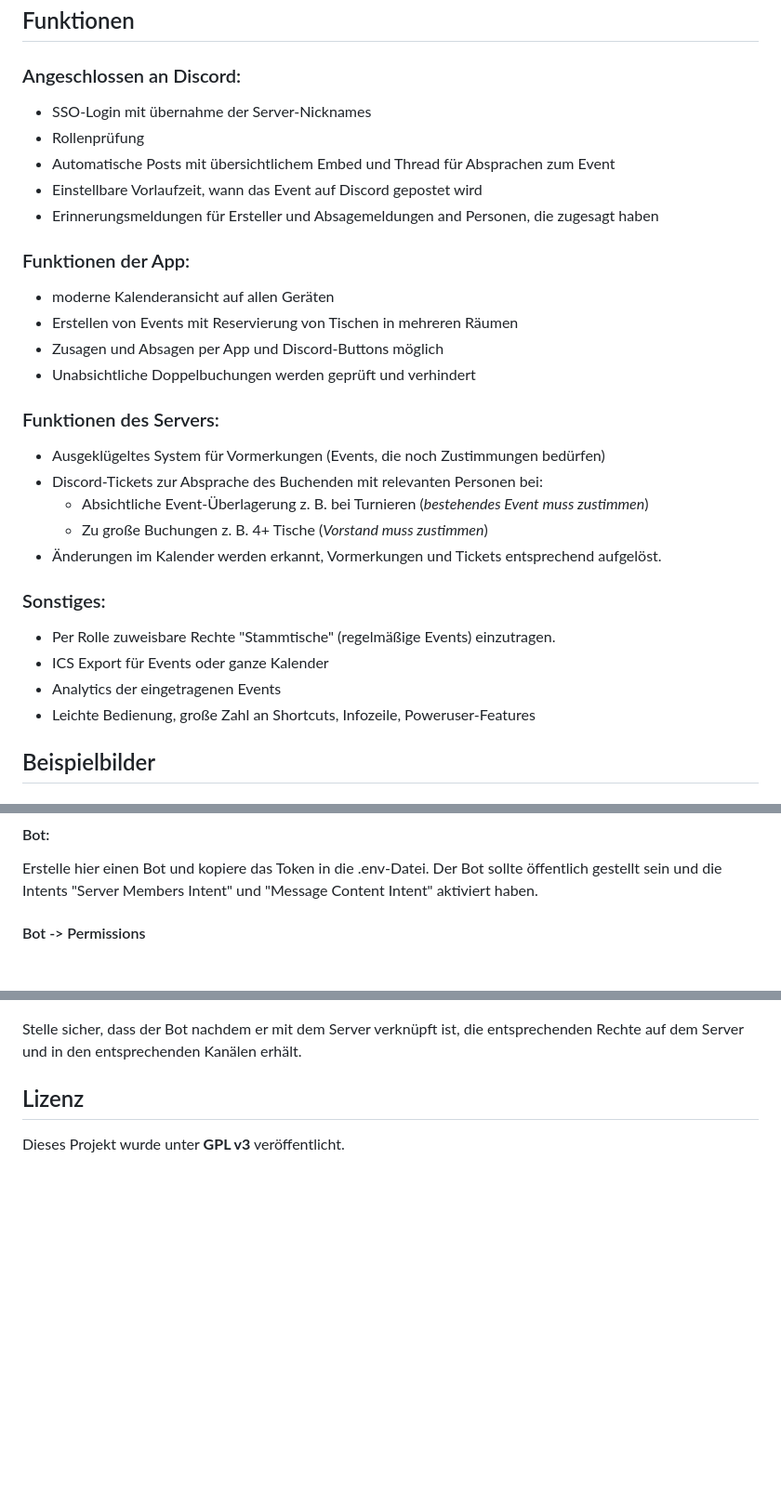
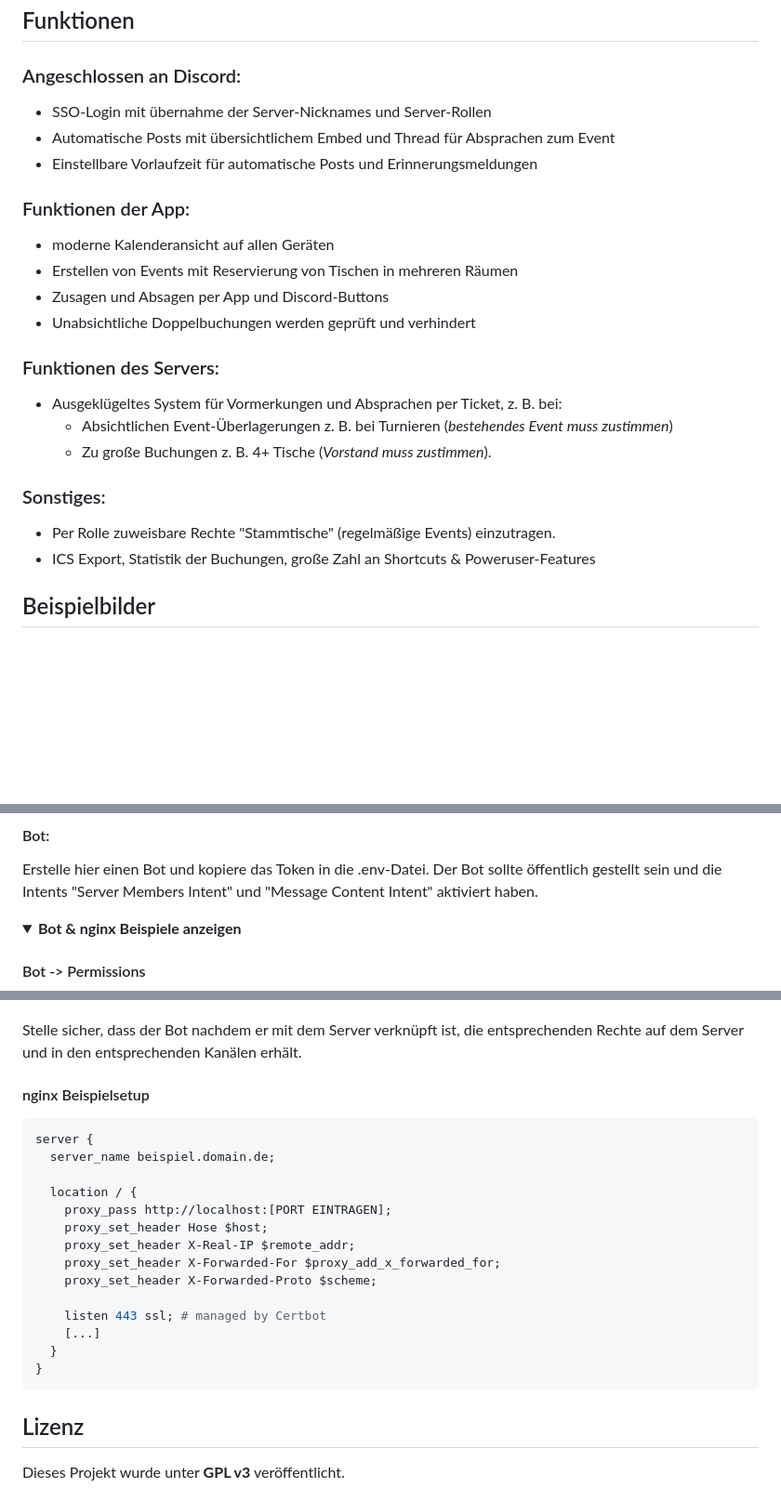
Before and after one commit to Jan-Weigang/Threadbound, a Markdown page: README.md, 3 parts joined by grey strips. Shown: that part at 93% size. GitHub-like rendering; folded sections open; blank space fills up the shorter version.

````diff
--- a/README.md
+++ b/README.md
@@ -56,27 +56,21 @@ Demo: [Kalender des TableTopTreffs Hannover e. V.](https://3th-test.tabletoptref
 ## Funktionen
 
 ### Angeschlossen an Discord:
-- SSO-Login mit übernahme der Server-Nicknames
-- Rollenprüfung
+- SSO-Login mit übernahme der Server-Nicknames und Server-Rollen
 - Automatische Posts mit übersichtlichem Embed und Thread für Absprachen zum Event
-- Einstellbare Vorlaufzeit, wann das Event auf Discord gepostet wird
-- Erinnerungsmeldungen für Ersteller und Absagemeldungen and Personen, die zugesagt haben
+- Einstellbare Vorlaufzeit für automatische Posts und Erinnerungsmeldungen
 ### Funktionen der App:
 - moderne Kalenderansicht auf allen Geräten
 - Erstellen von Events mit Reservierung von Tischen in mehreren Räumen
-- Zusagen und Absagen per App und Discord-Buttons möglich
+- Zusagen und Absagen per App und Discord-Buttons
 - Unabsichtliche Doppelbuchungen werden geprüft und verhindert
 ### Funktionen des Servers:
-- Ausgeklügeltes System für Vormerkungen (Events, die noch Zustimmungen bedürfen)
-- Discord-Tickets zur Absprache des Buchenden mit relevanten Personen bei:
-  - Absichtliche Event-Überlagerung z. B. bei Turnieren (*bestehendes Event muss zustimmen*)
-  - Zu große Buchungen z. B. 4+ Tische (*Vorstand muss zustimmen*)
-- Änderungen im Kalender werden erkannt, Vormerkungen und Tickets entsprechend aufgelöst.
+- Ausgeklügeltes System für Vormerkungen und Absprachen per Ticket, z. B. bei:
+  - Absichtlichen Event-Überlagerungen z. B. bei Turnieren (*bestehendes Event muss zustimmen*)
+  - Zu große Buchungen z. B. 4+ Tische (*Vorstand muss zustimmen*).
 ### Sonstiges:
 - Per Rolle zuweisbare Rechte "Stammtische" (regelmäßige Events) einzutragen.
-- ICS Export für Events oder ganze Kalender
-- Analytics der eingetragenen Events
-- Leichte Bedienung, große Zahl an Shortcuts, Infozeile, Poweruser-Features
+- ICS Export, Statistik der Buchungen, große Zahl an Shortcuts & Poweruser-Features
 
 ## Beispielbilder
 
@@ -164,9 +161,33 @@ Stelle OAuth2 ein, kopiere Client ID und Client Secret in die .env und trage die
 Erstelle hier einen Bot und kopiere das Token in die .env-Datei.
 Der Bot sollte öffentlich gestellt sein und die Intents "Server Members Intent" und "Message Content Intent" aktiviert haben.
 
+
+
+<details>
+<summary><b>Bot & nginx Beispiele anzeigen</b></summary>
+
 #### Bot -> Permissions
 
 ![alt text](readme_assets/bot_permissions.png)
 
 Stelle sicher, dass der Bot nachdem er mit dem Server verknüpft ist, die entsprechenden Rechte auf dem Server und in den entsprechenden Kanälen erhält.
 
+#### nginx Beispielsetup
+
+```nginx
+server {
+  server_name beispiel.domain.de;
+
+  location / {
+    proxy_pass http://localhost:[PORT EINTRAGEN];
+    proxy_set_header Hose $host;
+    proxy_set_header X-Real-IP $remote_addr;
+    proxy_set_header X-Forwarded-For $proxy_add_x_forwarded_for;
+    proxy_set_header X-Forwarded-Proto $scheme;
+
+    listen 443 ssl; # managed by Certbot
+    [...]
+  }
+}
+```
+
````
Also changed, not shown: other parts of README.md (+6 -1 lines).
